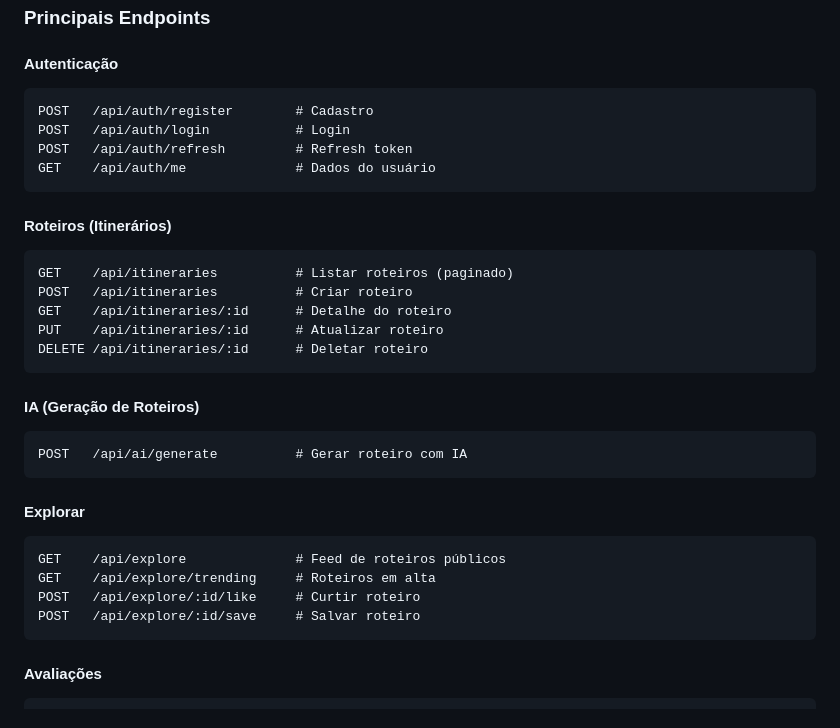
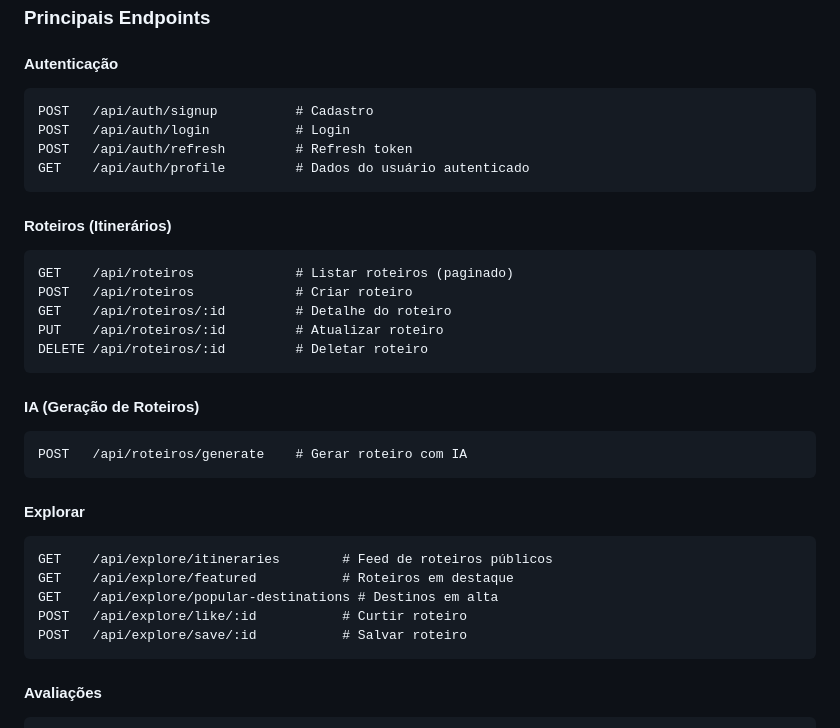
Before and after one commit to PatrickAvila/guia-aventureiro-backEnd, a Markdown page: README.md, the part around the change. GitHub-like rendering.

Commit message:
docs: align API endpoints and update mobile reference

````diff
--- a/README.md
+++ b/README.md
@@ -205,32 +205,33 @@ http://localhost:3000/api
 
 #### **Autenticação**
 ```http
-POST   /api/auth/register        # Cadastro
+POST   /api/auth/signup          # Cadastro
 POST   /api/auth/login           # Login
 POST   /api/auth/refresh         # Refresh token
-GET    /api/auth/me              # Dados do usuário
+GET    /api/auth/profile         # Dados do usuário autenticado
 ```
 
 #### **Roteiros (Itinerários)**
 ```http
-GET    /api/itineraries          # Listar roteiros (paginado)
-POST   /api/itineraries          # Criar roteiro
-GET    /api/itineraries/:id      # Detalhe do roteiro
-PUT    /api/itineraries/:id      # Atualizar roteiro
-DELETE /api/itineraries/:id      # Deletar roteiro
+GET    /api/roteiros             # Listar roteiros (paginado)
+POST   /api/roteiros             # Criar roteiro
+GET    /api/roteiros/:id         # Detalhe do roteiro
+PUT    /api/roteiros/:id         # Atualizar roteiro
+DELETE /api/roteiros/:id         # Deletar roteiro
 ```
 
 #### **IA (Geração de Roteiros)**
 ```http
-POST   /api/ai/generate          # Gerar roteiro com IA
+POST   /api/roteiros/generate    # Gerar roteiro com IA
 ```
 
 #### **Explorar**
 ```http
-GET    /api/explore              # Feed de roteiros públicos
-GET    /api/explore/trending     # Roteiros em alta
-POST   /api/explore/:id/like     # Curtir roteiro
-POST   /api/explore/:id/save     # Salvar roteiro
+GET    /api/explore/itineraries        # Feed de roteiros públicos
+GET    /api/explore/featured           # Roteiros em destaque
+GET    /api/explore/popular-destinations # Destinos em alta
+POST   /api/explore/like/:id           # Curtir roteiro
+POST   /api/explore/save/:id           # Salvar roteiro
 ```
 
 #### **Avaliações**
````
